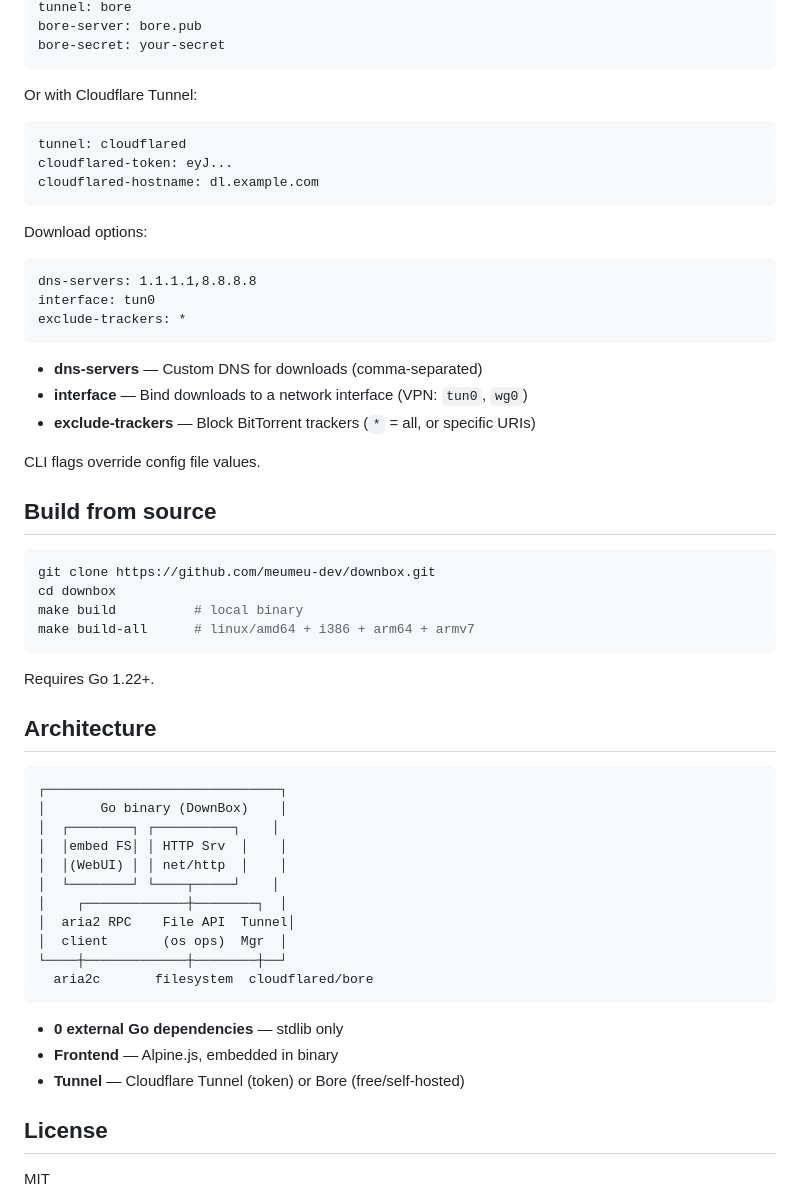
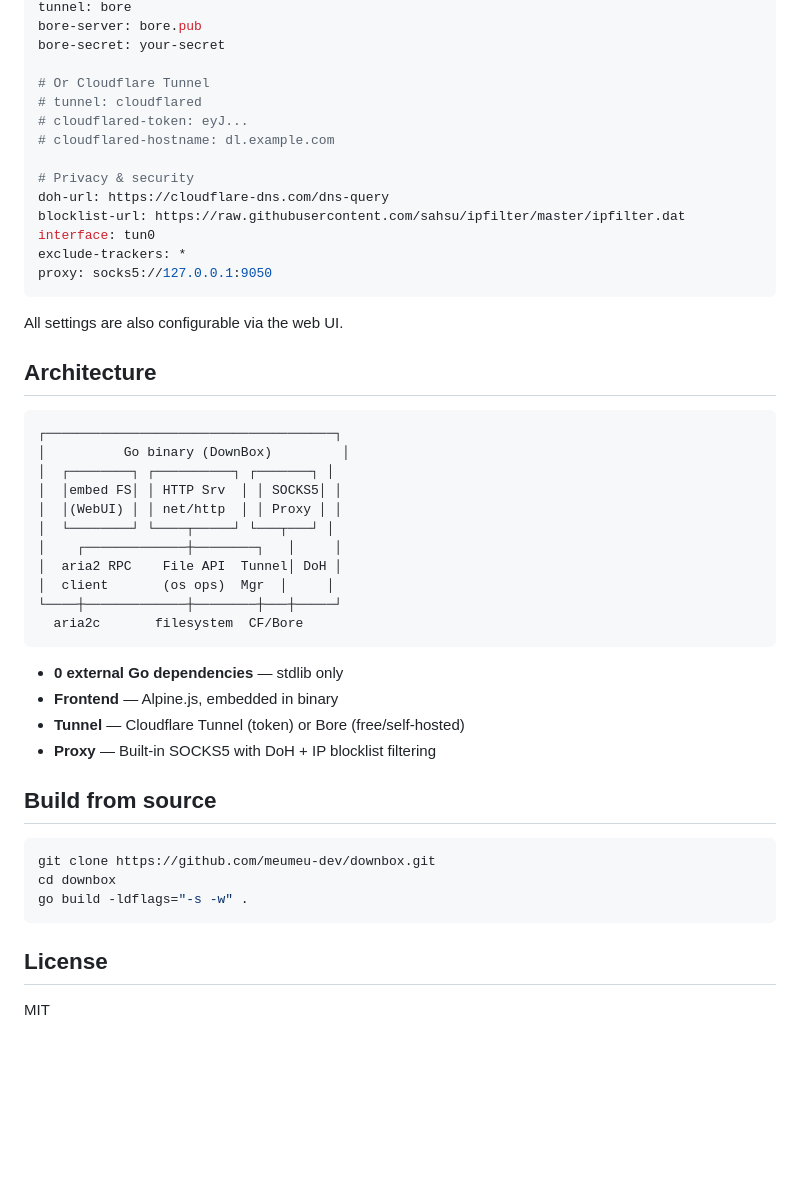
Before and after one commit to meumeu-dev/downbox, a Markdown page: README.md, the part around one of its changes. GitHub-like rendering; blank space fills up the shorter version.

Commit message:
Update README with full feature list, security section, architecture
Co-Authored-By: Claude Opus 4.6 (1M context) <noreply@anthropic.com>

````diff
--- a/README.md
+++ b/README.md
@@ -68,60 +87,50 @@ download-dir: ~/Downloads
 tunnel: bore
 bore-server: bore.pub
 bore-secret: your-secret
+
+# Or Cloudflare Tunnel
+# tunnel: cloudflared
+# cloudflared-token: eyJ...
+# cloudflared-hostname: dl.example.com
+
+# Privacy & security
+doh-url: https://cloudflare-dns.com/dns-query
+blocklist-url: https://raw.githubusercontent.com/sahsu/ipfilter/master/ipfilter.dat
+interface: tun0
+exclude-trackers: *
+proxy: socks5://127.0.0.1:9050
 ```
 
-Or with Cloudflare Tunnel:
+All settings are also configurable via the web UI.
+
+## Architecture
 
 ```
-tunnel: cloudflared
-cloudflared-token: eyJ...
-cloudflared-hostname: dl.example.com
+┌─────────────────────────────────────┐
+│          Go binary (DownBox)         │
+│  ┌────────┐ ┌──────────┐ ┌───────┐ │
+│  │embed FS│ │ HTTP Srv  │ │ SOCKS5│ │
+│  │(WebUI) │ │ net/http  │ │ Proxy │ │
+│  └────────┘ └────┬─────┘ └───┬───┘ │
+│    ┌─────────────┼────────┐   │     │
+│  aria2 RPC    File API  Tunnel│ DoH │
+│  client       (os ops)  Mgr  │     │
+└────┼─────────────┼────────┼───┼─────┘
+  aria2c       filesystem  CF/Bore
 ```
 
-Download options:
-
-```
-dns-servers: 1.1.1.1,8.8.8.8
-interface: tun0
-exclude-trackers: *
-```
-
-- **dns-servers** — Custom DNS for downloads (comma-separated)
-- **interface** — Bind downloads to a network interface (VPN: `tun0`, `wg0`)
-- **exclude-trackers** — Block BitTorrent trackers (`*` = all, or specific URIs)
-
-CLI flags override config file values.
+- **0 external Go dependencies** — stdlib only
+- **Frontend** — Alpine.js, embedded in binary
+- **Tunnel** — Cloudflare Tunnel (token) or Bore (free/self-hosted)
+- **Proxy** — Built-in SOCKS5 with DoH + IP blocklist filtering
 
 ## Build from source
 
 ```bash
 git clone https://github.com/meumeu-dev/downbox.git
 cd downbox
-make build          # local binary
-make build-all      # linux/amd64 + i386 + arm64 + armv7
+go build -ldflags="-s -w" .
 ```
-
-Requires Go 1.22+.
-
-## Architecture
-
-```
-┌──────────────────────────────┐
-│       Go binary (DownBox)    │
-│  ┌────────┐ ┌──────────┐    │
-│  │embed FS│ │ HTTP Srv  │    │
-│  │(WebUI) │ │ net/http  │    │
-│  └────────┘ └────┬─────┘    │
-│    ┌─────────────┼────────┐  │
-│  aria2 RPC    File API  Tunnel│
-│  client       (os ops)  Mgr  │
-└────┼─────────────┼────────┼──┘
-  aria2c       filesystem  cloudflared/bore
-```
-
-- **0 external Go dependencies** — stdlib only
-- **Frontend** — Alpine.js, embedded in binary
-- **Tunnel** — Cloudflare Tunnel (token) or Bore (free/self-hosted)
 
 ## License
 
````
Also changed, not shown: other parts of README.md (+30 -11 lines).
